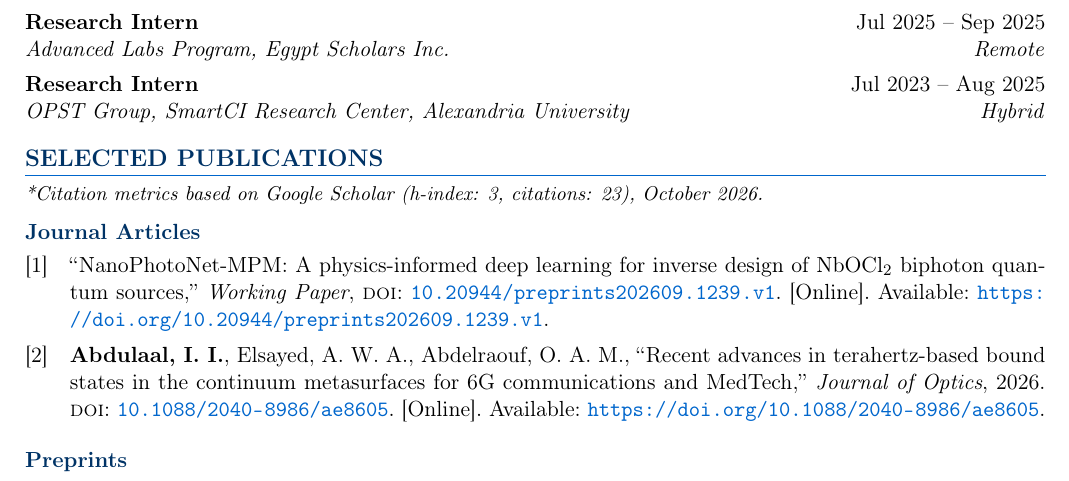
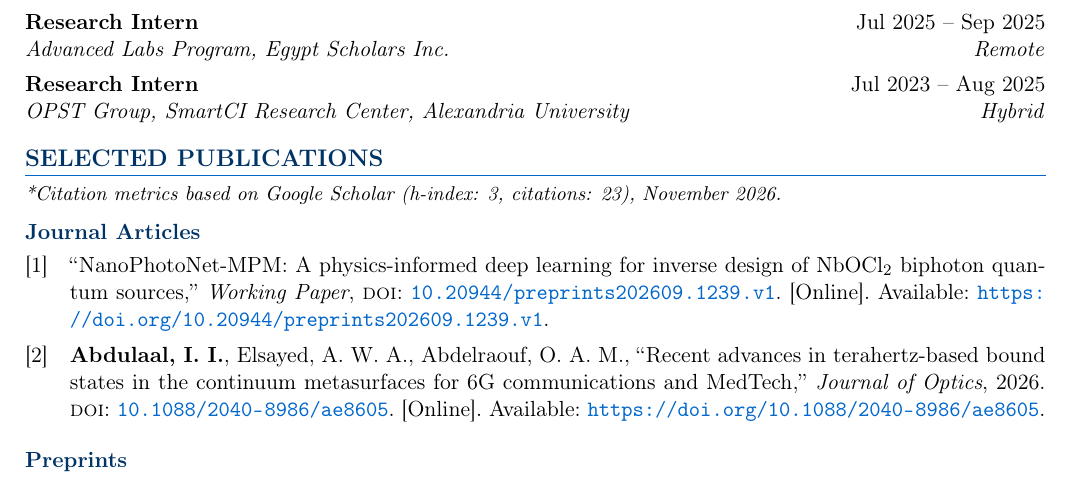
Before and after one commit to iabdul-aal/iabdul-aal.github.io, a LaTeX CV (data/cv.tex): part of page 1 of 2, cut so that both start at the same text. Compiled offline with pdfLaTeX.

Commit message:
chore: update academic data, metrics, activity feed, and CV PDF

```diff
--- a/data/cv.tex
+++ b/data/cv.tex
@@ -198,7 +198,7 @@ Integrated nanophotonics, quantum photonic sources, nonlinear on-chip devices, p
 \research{Research Intern}{Jul 2023 -- Aug 2025}{OPST Group, SmartCI Research Center, Alexandria University}{Hybrid}{}{}{}{0pt}
 
 \section*{Selected Publications}
-\noindent\small\textit{*Citation metrics based on Google Scholar (h-index: 3, citations: 23), October 2026.}\par
+\noindent\small\textit{*Citation metrics based on Google Scholar (h-index: 3, citations: 23), November 2026.}\par
 \nocite{*}
 \subsection*{Journal Articles}
 \printbibliography[type=article,heading=none]
```
Also changed, not shown: 6 other files.
